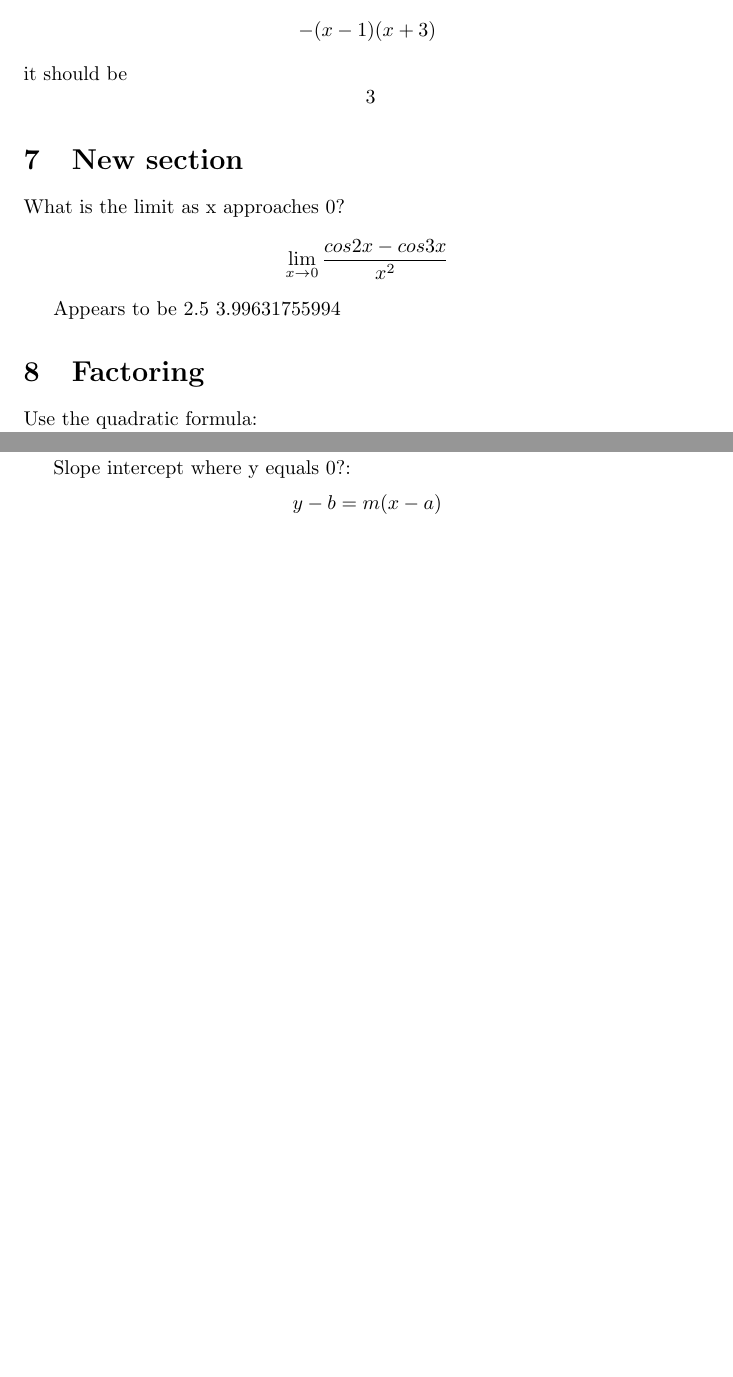
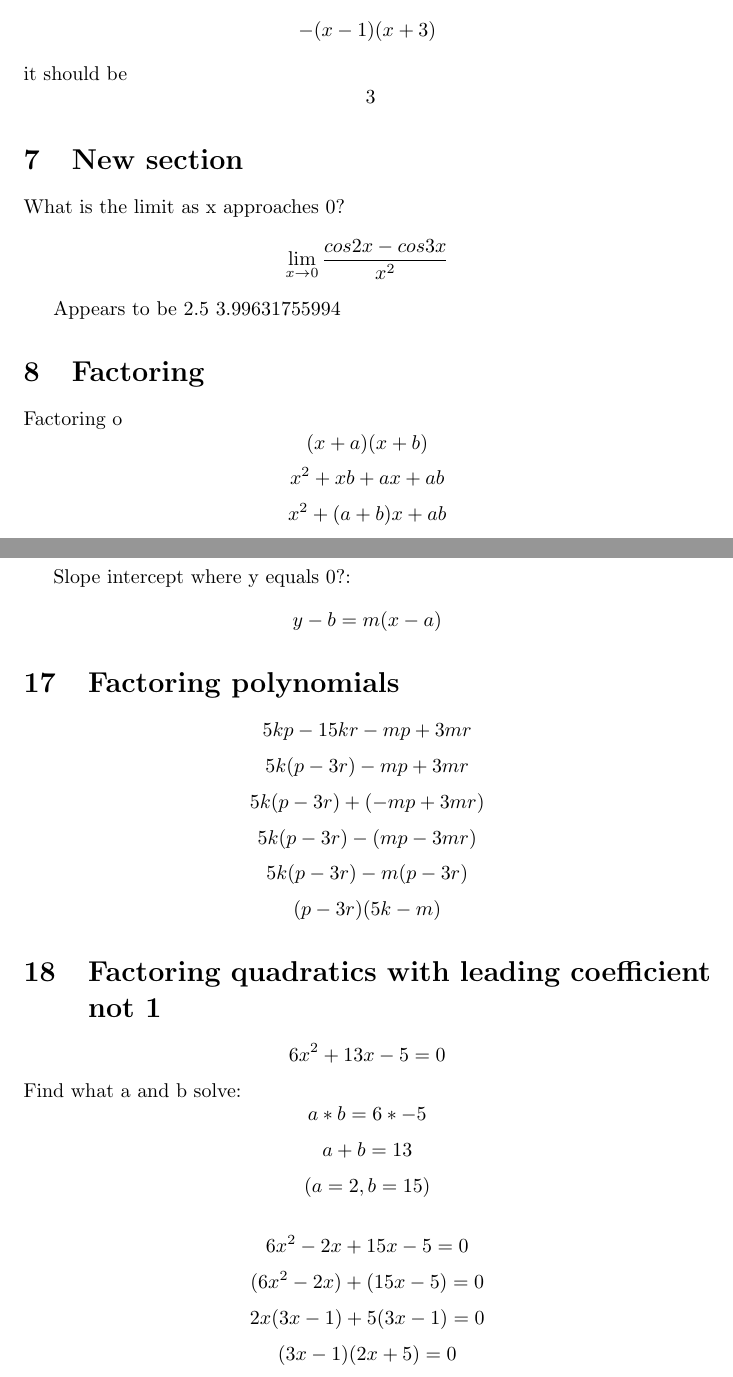
Before and after one commit to steveshogren/graphing-calc-learnings, a LaTeX document (calc-one.tex): two parts of pages 3 and 9 of 9 before the commit and two parts of pages 3 and 10 of 10 after it, joined at a grey line, cut so that both start at the same text, the shorter picture padded with empty space. Compiled offline with pdfLaTeX.

Commit message:
More on quadratics

```diff
--- a/calc-one.tex
+++ b/calc-one.tex
@@ -118,6 +118,11 @@ Appears to be 2.5
 3.99631755994
 
 \section{Factoring}
+
+Factoring o
+$$(x+a)(x+b)$$
+$$x^2+xb+ax+ab$$
+$$x^2+(a+b)x+ab$$
 
 Use the quadratic formula:
 $$(x+a)(x+b)$$
@@ -342,4 +347,27 @@ $$y-b = m(x-a)$$
 Slope intercept where y equals 0?:
 $$y-b = m(x-a)$$
 
+\section{Factoring polynomials}
+
+$$5kp-15kr-mp+3mr$$
+$$5k(p-3r)-mp+3mr$$
+$$5k(p-3r)+(-mp+3mr)$$
+$$5k(p-3r)-(mp-3mr)$$
+$$5k(p-3r)-m(p-3r)$$
+$$(p-3r)(5k-m)$$
+
+\section{Factoring quadratics with leading coefficient not 1}
+
+$$6x^{2}+13x-5=0$$
+Find what a and b solve:
+$$a * b = 6 * -5$$
+$$a + b = 13$$
+$$(a = 2, b = 15)$$
+
+$$6x^{2}-2x+15x-5=0$$
+$$(6x^{2}-2x)+(15x-5)=0$$
+$$2x(3x-1)+5(3x-1)=0$$
+$$(3x-1)(2x+5)=0$$
+
+
 \end{document}
```
Also changed, not shown: calc-one.pdf.
